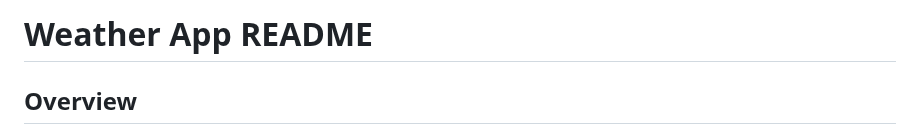
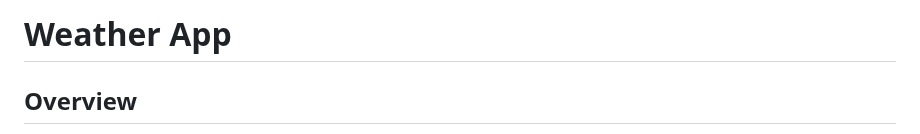
Before and after one commit to s1eepyghost/Weather-App, a Markdown page: README.md, the part around the change. Rendered like a GitHub page.

Commit message:
Udpated the  README.md file

```diff
--- a/README.md
+++ b/README.md
@@ -1,4 +1,4 @@
-# Weather App README
+# Weather App
 
 ## Overview
 
```
